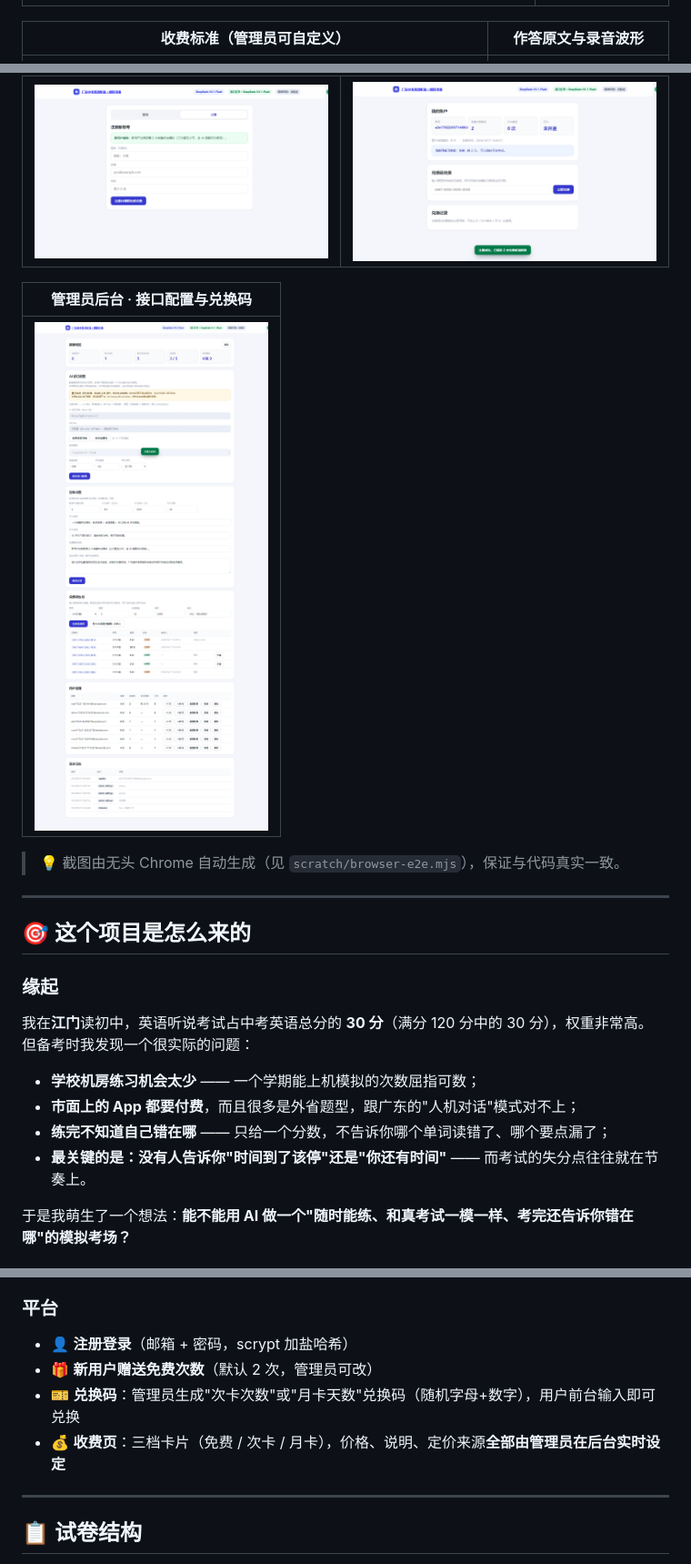
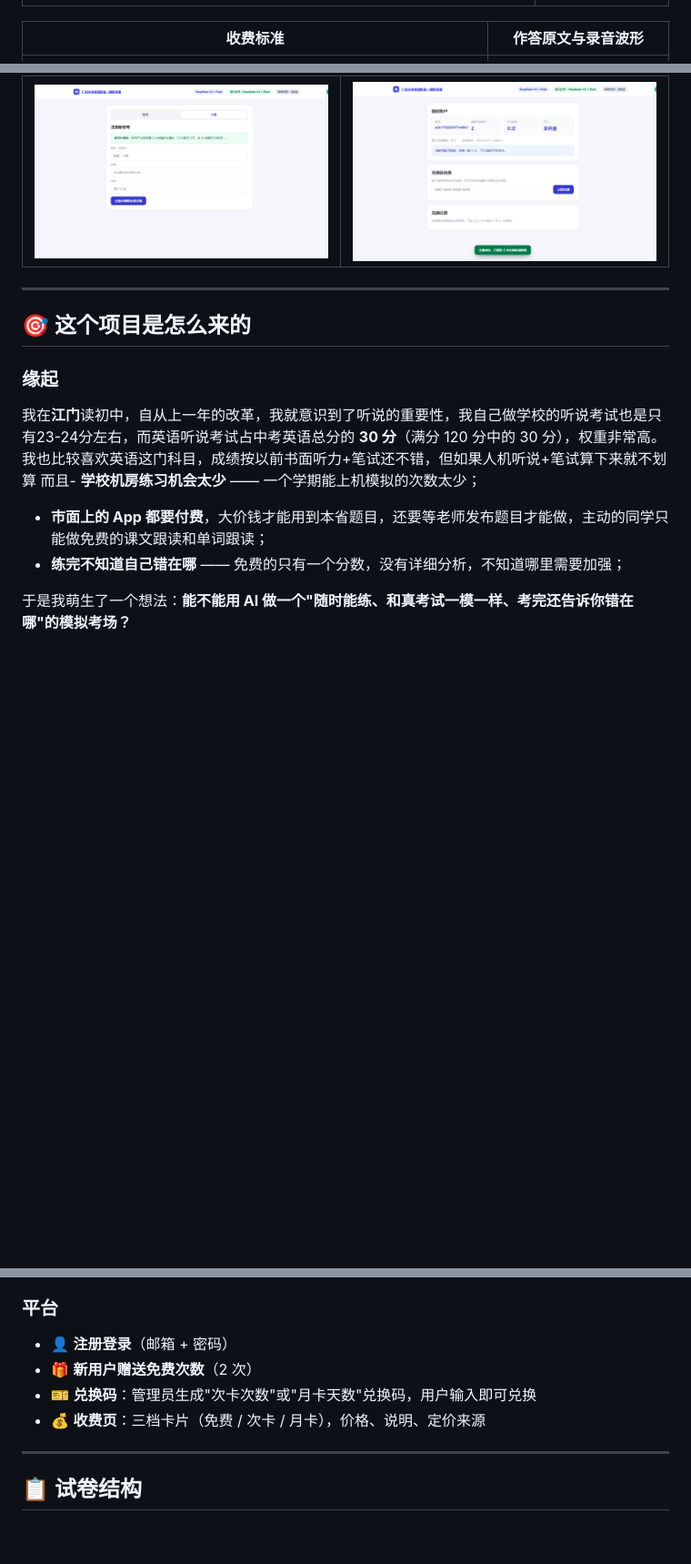
Before and after one commit to Leo-hw276/gd-english-exam, a Markdown page: README.md, 3 parts joined by grey strips. Shown at 91% size. Drawn GitHub-style; blank space fills up the shorter version.

Commit message:
Revise README for clarity and project details
Updated README to clarify project goals and features.

```diff
--- a/README.md
+++ b/README.md
@@ -25,7 +26,7 @@ AI 自动组卷 ｜ 全程录音作答 ｜ 30 分制智能评分 ｜ 逐题波
 | :---: | :---: |
 | ![录音中](docs/img/08-recording.png) | ![成绩报告](docs/img/09-report.png) |
 
-| 收费标准（管理员可自定义） | 作答原文与录音波形 |
+| 收费标准 | 作答原文与录音波形 |
 | :---: | :---: |
 | ![收费页](docs/img/02-pricing.png) | ![波形回看](docs/img/10-review.png) |
 
@@ -33,25 +34,17 @@ AI 自动组卷 ｜ 全程录音作答 ｜ 30 分制智能评分 ｜ 逐题波
 | :---: | :---: |
 | ![注册](docs/img/03-register.png) | ![账户](docs/img/05-account.png) |
 
-| 管理员后台 · 接口配置与兑换码 |
-| :---: |
-| ![后台](docs/img/06-admin.png) |
-
-> 💡 截图由无头 Chrome 自动生成（见 `scratch/browser-e2e.mjs`），保证与代码真实一致。
-
 ---
 
 ## 🎯 这个项目是怎么来的
 
 ### 缘起
 
-我在**江门**读初中，英语听说考试占中考英语总分的 **30 分**（满分 120 分中的 30 分），权重非常高。
-但备考时我发现一个很实际的问题：
-
-- **学校机房练习机会太少** —— 一个学期能上机模拟的次数屈指可数；
-- **市面上的 App 都要付费**，而且很多是外省题型，跟广东的"人机对话"模式对不上；
-- **练完不知道自己错在哪** —— 只给一个分数，不告诉你哪个单词读错了、哪个要点漏了；
-- **最关键的是：没有人告诉你"时间到了该停"还是"你还有时间"** —— 而考试的失分点往往就在节奏上。
+我在**江门**读初中，自从上一年的改革，我就意识到了听说的重要性，我自己做学校的听说考试也是只有23-24分左右，而英语听说考试占中考英语总分的 **30 分**（满分 120 分中的 30 分），权重非常高。
+我也比较喜欢英语这门科目，成绩按以前书面听力+笔试还不错，但如果人机听说+笔试算下来就不划算
+而且- **学校机房练习机会太少** —— 一个学期能上机模拟的次数太少；
+- **市面上的 App 都要付费**，大价钱才能用到本省题目，还要等老师发布题目才能做，主动的同学只能做免费的课文跟读和单词跟读；
+- **练完不知道自己错在哪** —— 免费的只有一个分数，没有详细分析，不知道哪里需要加强；
 
 于是我萌生了一个想法：**能不能用 AI 做一个"随时能练、和真考试一模一样、考完还告诉你错在哪"的模拟考场？**
 
@@ -103,10 +96,10 @@ AI 自动组卷 ｜ 全程录音作答 ｜ 30 分制智能评分 ｜ 逐题波
 
 ### 平台
 
-- 👤 **注册登录**（邮箱 + 密码，scrypt 加盐哈希）
-- 🎁 **新用户赠送免费次数**（默认 2 次，管理员可改）
-- 🎫 **兑换码**：管理员生成"次卡次数"或"月卡天数"兑换码（随机字母+数字），用户前台输入即可兑换
-- 💰 **收费页**：三档卡片（免费 / 次卡 / 月卡），价格、说明、定价来源**全部由管理员在后台实时设定**
+- 👤 **注册登录**（邮箱 + 密码）
+- 🎁 **新用户赠送免费次数**（2 次）
+- 🎫 **兑换码**：管理员生成"次卡次数"或"月卡天数"兑换码，用户输入即可兑换
+- 💰 **收费页**：三档卡片（免费 / 次卡 / 月卡），价格、说明、定价来源
 
 ---
 
```
Also changed, not shown: other parts of README.md (+13 -7 lines).
